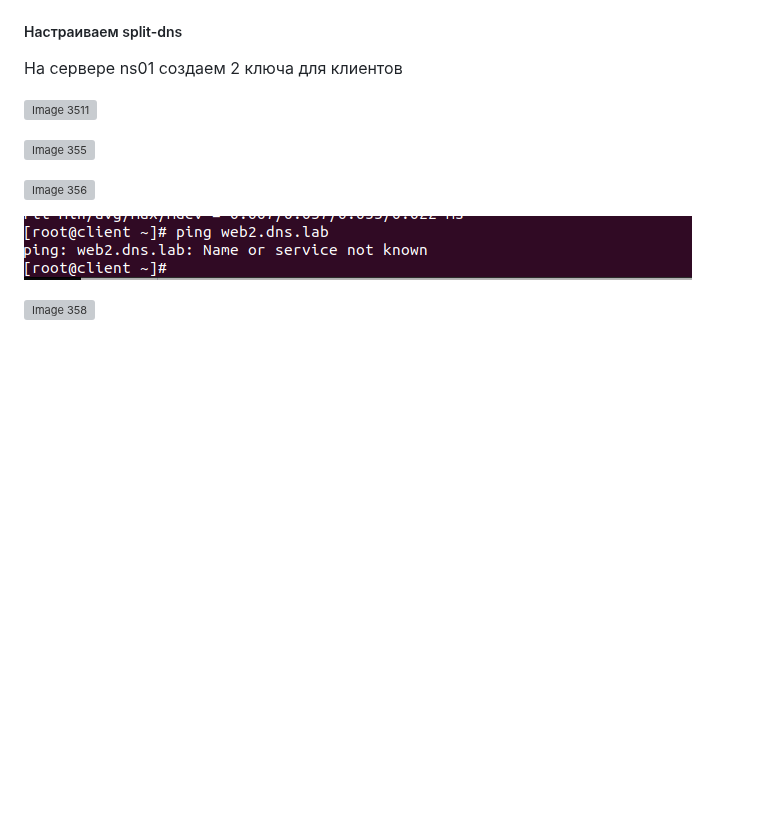
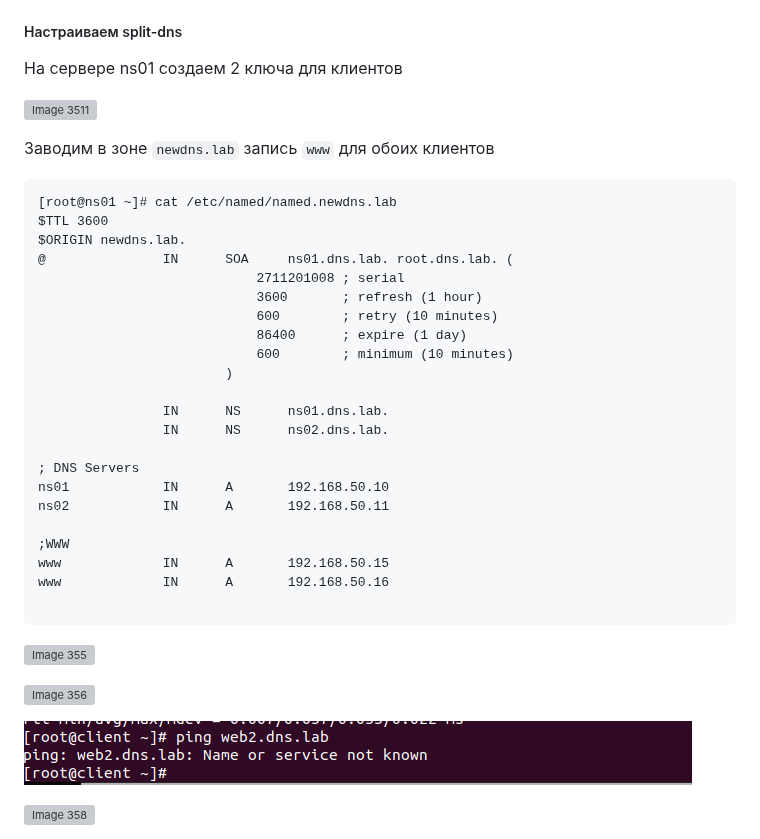
Before and after one commit to ms1969/otus_linux_adv, a Markdown page: README.md, the part around the change. Rendered like a GitHub page; folded sections open; blank space fills up the shorter version; grey boxes are pictures that could not be loaded.

````diff
--- a/README.md
+++ b/README.md
@@ -3326,6 +3326,37 @@ Cтенд после добавления в Vagrantfile секции для с
 
 ![Image 3511](lesson35/11.png)
 
+Заводим в зоне `newdns.lab` запись `www` для обоих клиентов
+
+```
+[root@ns01 ~]# cat /etc/named/named.newdns.lab
+$TTL 3600
+$ORIGIN newdns.lab.
+@               IN      SOA     ns01.dns.lab. root.dns.lab. (
+                            2711201008 ; serial
+                            3600       ; refresh (1 hour)
+                            600        ; retry (10 minutes)
+                            86400      ; expire (1 day)
+                            600        ; minimum (10 minutes)
+                        )
+
+                IN      NS      ns01.dns.lab.
+                IN      NS      ns02.dns.lab.
+
+; DNS Servers
+ns01            IN      A       192.168.50.10
+ns02            IN      A       192.168.50.11
+
+;WWW
+www             IN      A       192.168.50.15
+www             IN      A       192.168.50.16
+
+```
+
+
+
+
+
 
 ![Image 355](lesson35/5.png)
 
````
